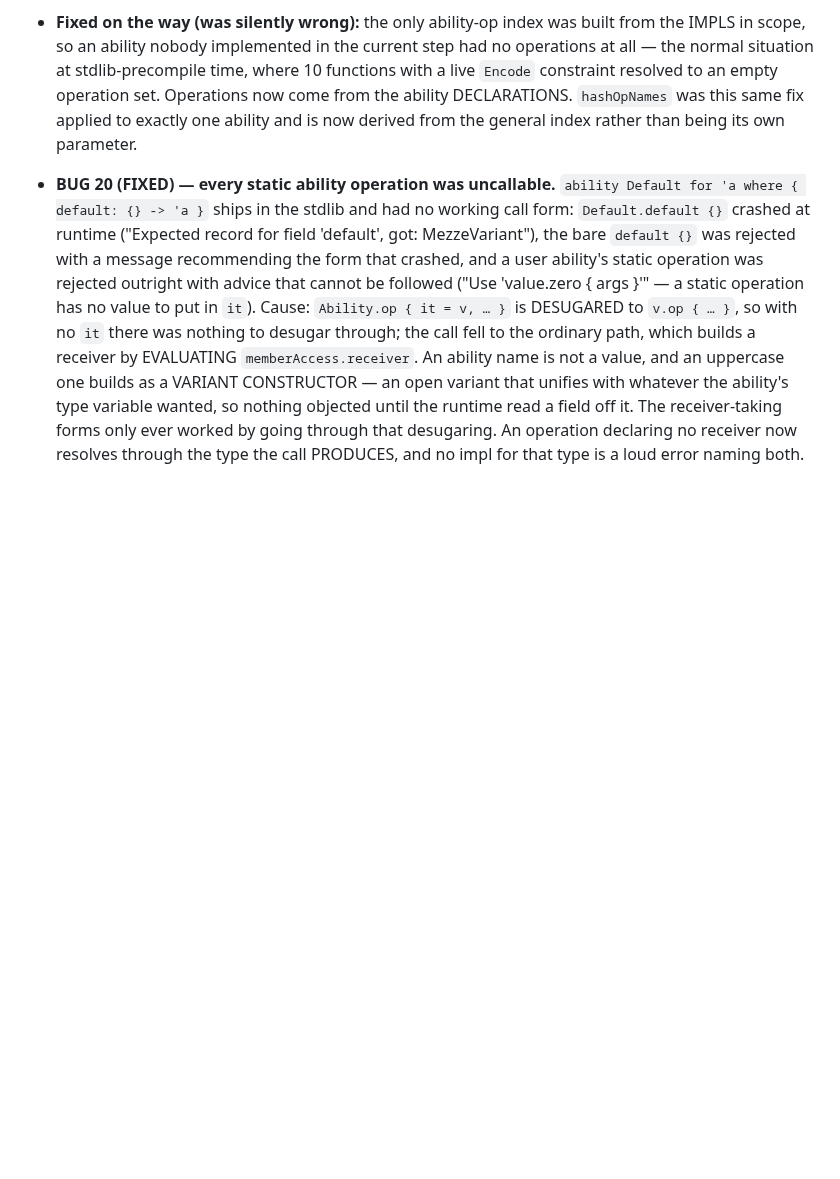
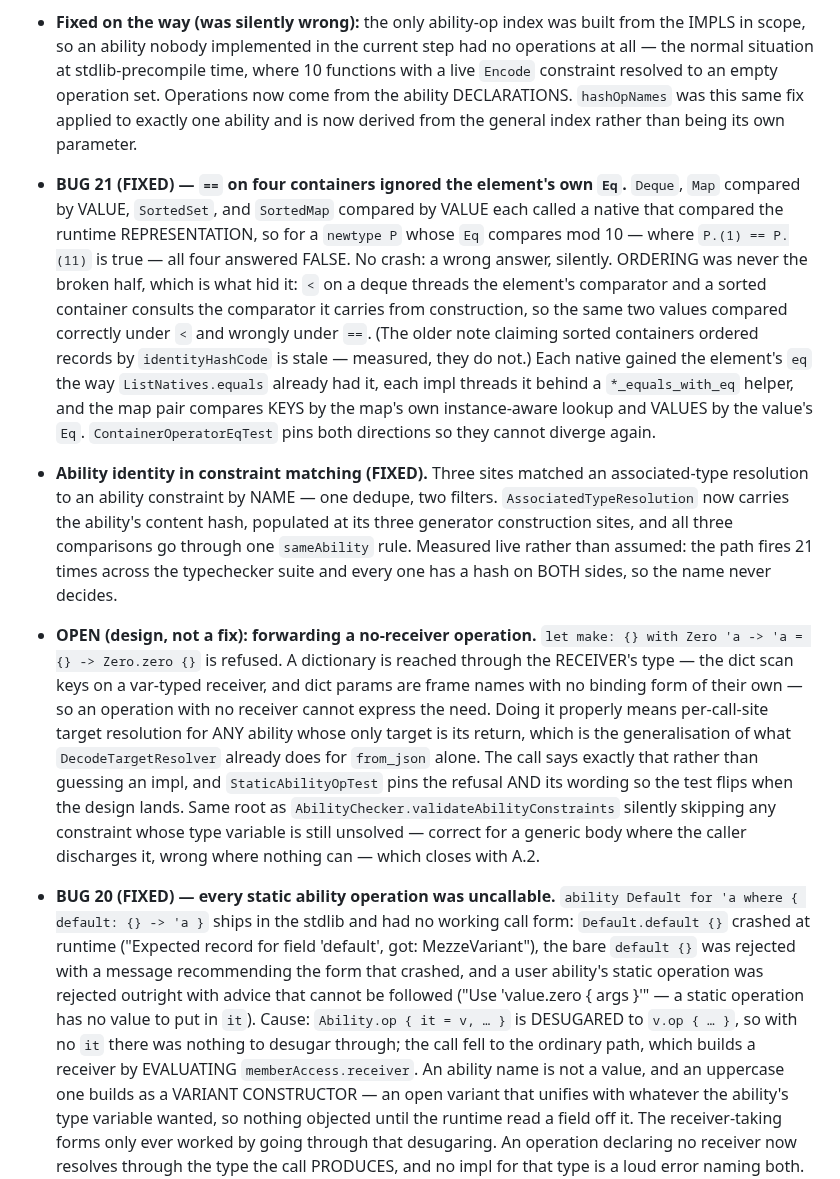
Before and after one commit to mezze-lang/mezze, a Markdown page: planned_features/known-bugs.md, the part around the change. Rendered like a GitHub page; blank space fills up the shorter version.

Commit message:
docs(known-bugs): BUG 21 fixed; ability identity fixed; no-receiver forwarding recorded as a design item
Co-Authored-By: Claude Opus 5 (1M context) <noreply@anthropic.com>
Claude-Session: https://claude.ai/code/session_01JGsH5AHZujxBwWJyC2Q7bf

```diff
--- a/planned_features/known-bugs.md
+++ b/planned_features/known-bugs.md
@@ -1852,6 +1852,41 @@ Track 2 — elaborate once (~7–9 weeks, each phase mergeable behind a flag)
   operation set. Operations now come from the ability DECLARATIONS.
   `hashOpNames` was this same fix applied to exactly one ability and is now
   derived from the general index rather than being its own parameter.
+- **BUG 21 (FIXED) — `==` on four containers ignored the element's own `Eq`.**
+  `Deque`, `Map` compared by VALUE, `SortedSet`, and `SortedMap` compared by VALUE
+  each called a native that compared the runtime REPRESENTATION, so for a
+  `newtype P` whose `Eq` compares mod 10 — where `P.(1) == P.(11)` is true — all
+  four answered FALSE. No crash: a wrong answer, silently. ORDERING was never the
+  broken half, which is what hid it: `<` on a deque threads the element's
+  comparator and a sorted container consults the comparator it carries from
+  construction, so the same two values compared correctly under `<` and wrongly
+  under `==`. (The older note claiming sorted containers ordered records by
+  `identityHashCode` is stale — measured, they do not.) Each native gained the
+  element's `eq` the way `ListNatives.equals` already had it, each impl threads it
+  behind a `*_equals_with_eq` helper, and the map pair compares KEYS by the map's
+  own instance-aware lookup and VALUES by the value's `Eq`. `ContainerOperatorEqTest`
+  pins both directions so they cannot diverge again.
+- **Ability identity in constraint matching (FIXED).** Three sites matched an
+  associated-type resolution to an ability constraint by NAME — one dedupe, two
+  filters. `AssociatedTypeResolution` now carries the ability's content hash,
+  populated at its three generator construction sites, and all three comparisons go
+  through one `sameAbility` rule. Measured live rather than assumed: the path fires
+  21 times across the typechecker suite and every one has a hash on BOTH sides, so
+  the name never decides.
+- **OPEN (design, not a fix): forwarding a no-receiver operation.**
+  `let make: {} with Zero 'a -> 'a = {} -> Zero.zero {}` is refused. A dictionary
+  is reached through the RECEIVER's type — the dict scan keys on a var-typed
+  receiver, and dict params are frame names with no binding form of their own — so
+  an operation with no receiver cannot express the need. Doing it properly means
+  per-call-site target resolution for ANY ability whose only target is its return,
+  which is the generalisation of what `DecodeTargetResolver` already does for
+  `from_json` alone. The call says exactly that rather than guessing an impl, and
+  `StaticAbilityOpTest` pins the refusal AND its wording so the test flips when the
+  design lands. Same root as
+  `AbilityChecker.validateAbilityConstraints` silently skipping any constraint
+  whose type variable is still unsolved — correct for a generic body where the
+  caller discharges it, wrong where nothing can — which closes with A.2.
+
 - **BUG 20 (FIXED) — every static ability operation was uncallable.** `ability
   Default for 'a where { default: {} -> 'a }` ships in the stdlib and had no
   working call form: `Default.default {}` crashed at runtime ("Expected record for
```
